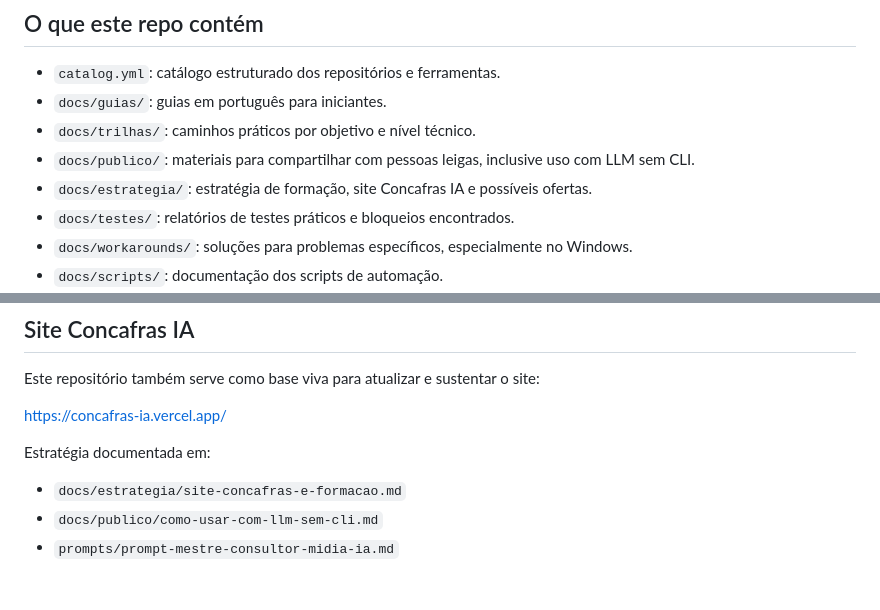
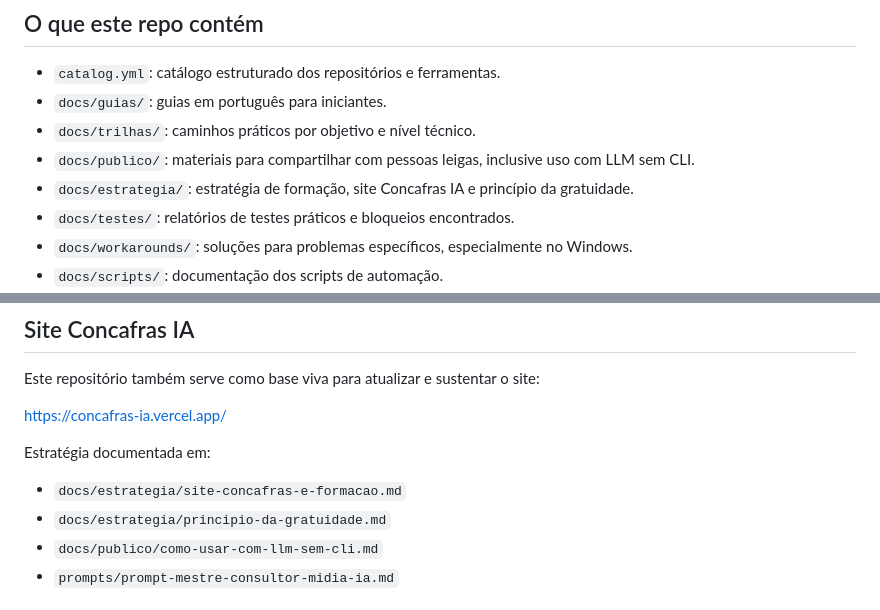
Before and after one commit to fulviofb/lab-midia-ia, a Markdown page: README.md, 2 parts joined by grey strips. GitHub-like rendering.

Commit message:
README: remove "possíveis ofertas" da descrição de docs/estrategia
Co-Authored-By: Claude Fable 5 <noreply@anthropic.com>

```diff
--- a/README.md
+++ b/README.md
@@ -17,7 +17,7 @@ Este repositório é um laboratório público e reproduzível: não é só uma l
 - `docs/guias/`: guias em português para iniciantes.
 - `docs/trilhas/`: caminhos práticos por objetivo e nível técnico.
 - `docs/publico/`: materiais para compartilhar com pessoas leigas, inclusive uso com LLM sem CLI.
-- `docs/estrategia/`: estratégia de formação, site Concafras IA e possíveis ofertas.
+- `docs/estrategia/`: estratégia de formação, site Concafras IA e princípio da gratuidade.
 - `docs/testes/`: relatórios de testes práticos e bloqueios encontrados.
 - `docs/workarounds/`: soluções para problemas específicos, especialmente no Windows.
 - `docs/scripts/`: documentação dos scripts de automação.
@@ -96,6 +96,7 @@ Este repositório também serve como base viva para atualizar e sustentar o site
 Estratégia documentada em:
 
 - `docs/estrategia/site-concafras-e-formacao.md`
+- `docs/estrategia/principio-da-gratuidade.md`
 - `docs/publico/como-usar-com-llm-sem-cli.md`
 - `prompts/prompt-mestre-consultor-midia-ia.md`
 
```
